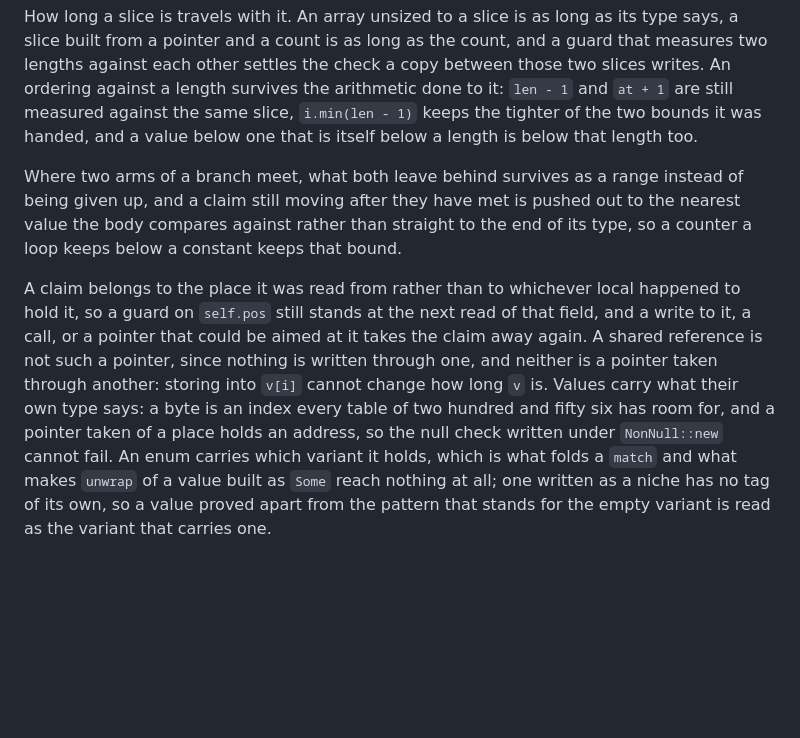
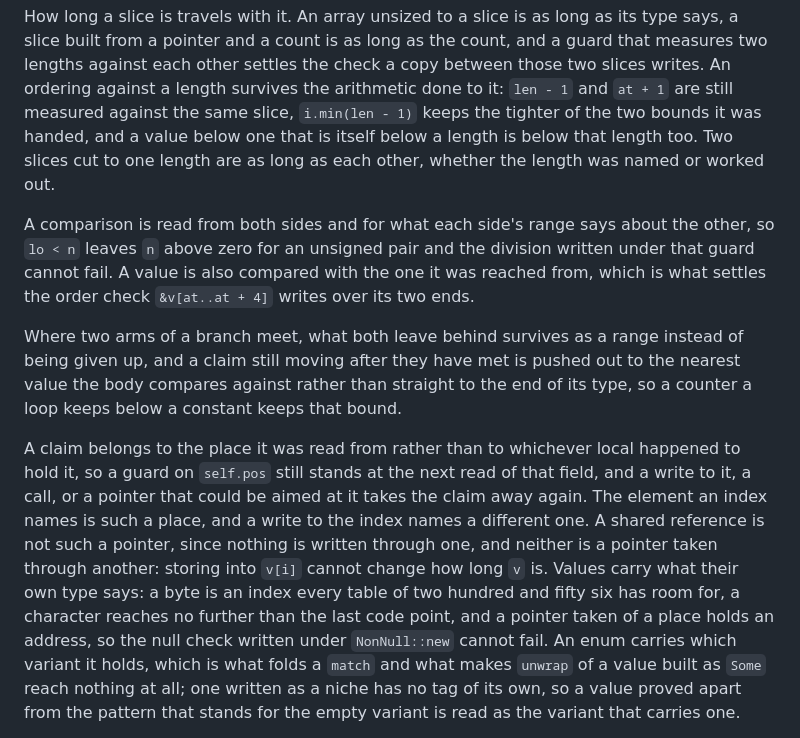
Before and after one commit to fereidani/panicgraph, a Markdown page: README.md, the part around the change. Rendered like a GitHub page; blank space fills up the shorter version.

Commit message:
docs: name the rest of what the analysis follows

```diff
--- a/README.md
+++ b/README.md
@@ -358,7 +358,14 @@ check a copy between those two slices writes. An ordering against a length
 survives the arithmetic done to it: `len - 1` and `at + 1` are still
 measured against the same slice, `i.min(len - 1)` keeps the tighter of the
 two bounds it was handed, and a value below one that is itself below a
-length is below that length too.
+length is below that length too. Two slices cut to one length are as long
+as each other, whether the length was named or worked out.
+
+A comparison is read from both sides and for what each side's range says
+about the other, so `lo < n` leaves `n` above zero for an unsigned pair and
+the division written under that guard cannot fail. A value is also compared
+with the one it was reached from, which is what settles the order check
+`&v[at..at + 4]` writes over its two ends.
 
 Where two arms of a branch meet, what both leave behind survives as a range
 instead of being given up, and a claim still moving after they have met is
@@ -369,12 +376,14 @@ keeps that bound.
 A claim belongs to the place it was read from rather than to whichever local
 happened to hold it, so a guard on `self.pos` still stands at the next read
 of that field, and a write to it, a call, or a pointer that could be aimed
-at it takes the claim away again. A shared reference is not such a pointer,
-since nothing is written through one, and neither is a pointer taken through
-another: storing into `v[i]` cannot change how long `v` is. Values carry
-what their own type says: a byte is an index every table of two hundred and
-fifty six has room for, and a pointer taken of a place holds an address, so
-the null check written under `NonNull::new` cannot fail. An enum carries
+at it takes the claim away again. The element an index names is such a
+place, and a write to the index names a different one. A shared reference is
+not such a pointer, since nothing is written through one, and neither is a
+pointer taken through another: storing into `v[i]` cannot change how long
+`v` is. Values carry what their own type says: a byte is an index every
+table of two hundred and fifty six has room for, a character reaches no
+further than the last code point, and a pointer taken of a place holds an
+address, so the null check written under `NonNull::new` cannot fail. An enum carries
 which variant it holds, which is what folds a `match` and what makes
 `unwrap` of a value built as `Some` reach nothing at all; one written as a
 niche has no tag of its own, so a value proved apart from the pattern that
```
